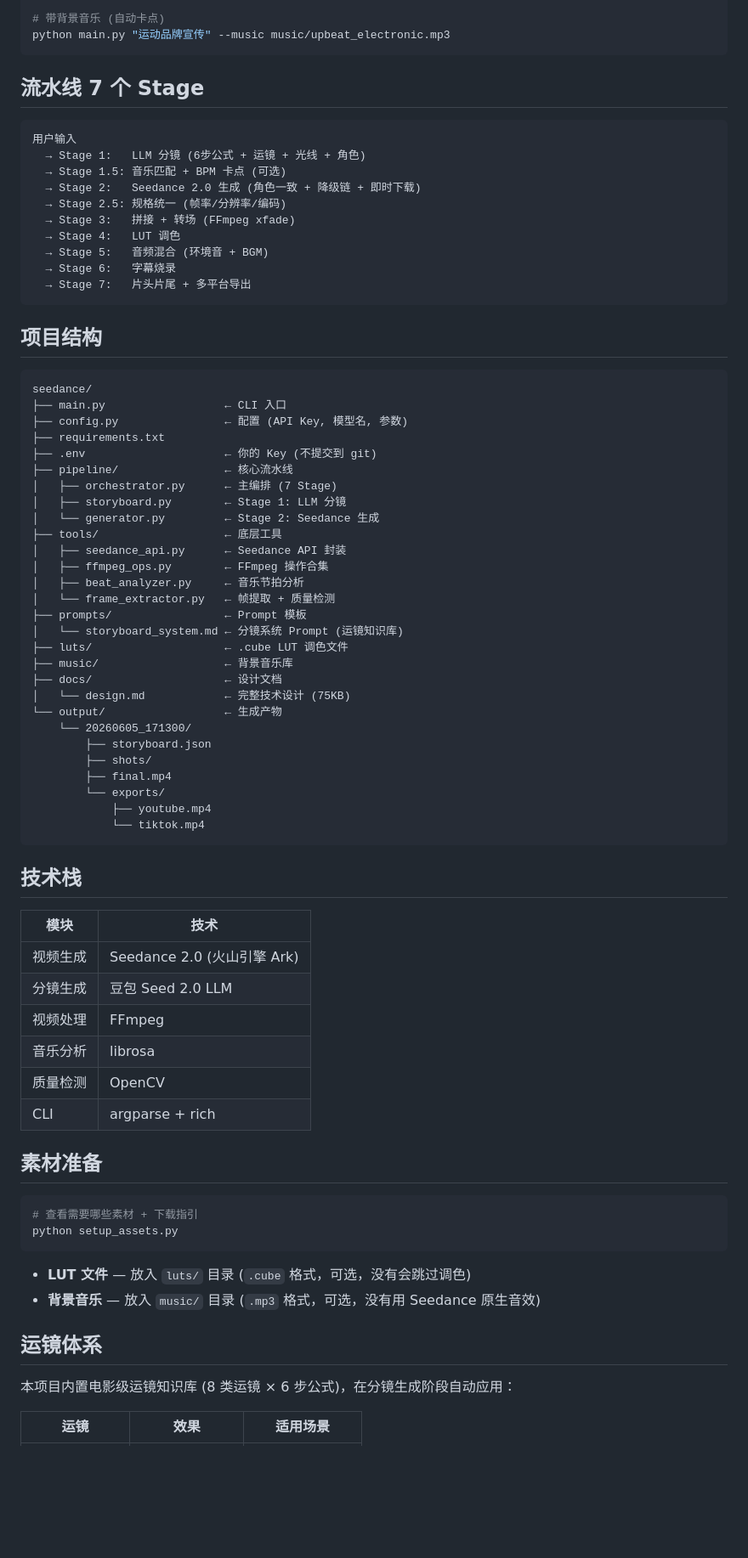
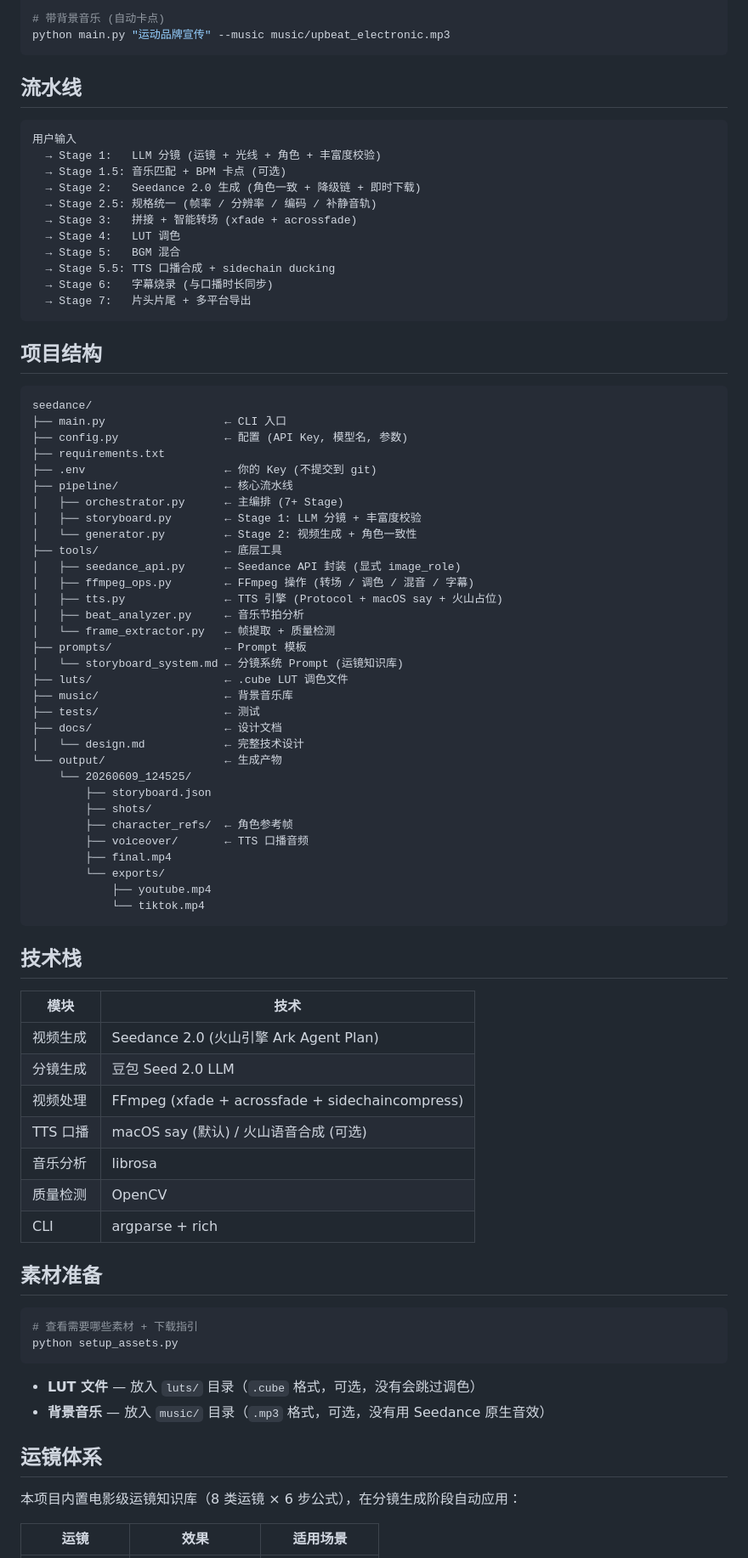
Before and after one commit to briefness/InstantVideo, a Markdown page: README.md, the part around one of its changes. Shown at 85% size. GitHub-like rendering; blank space fills up the shorter version.

Commit message:
docs: update installation instructions and project overview in README

````diff
--- a/README.md
+++ b/README.md
@@ -59,18 +82,19 @@ python main.py "旅行短视频" --ratio 9:16 --platforms tiktok xiaohongshu
 python main.py "运动品牌宣传" --music music/upbeat_electronic.mp3
 ```
 
-## 流水线 7 个 Stage
+## 流水线
 
 ```
 用户输入
-  → Stage 1:   LLM 分镜 (6步公式 + 运镜 + 光线 + 角色)
+  → Stage 1:   LLM 分镜 (运镜 + 光线 + 角色 + 丰富度校验)
   → Stage 1.5: 音乐匹配 + BPM 卡点 (可选)
   → Stage 2:   Seedance 2.0 生成 (角色一致 + 降级链 + 即时下载)
-  → Stage 2.5: 规格统一 (帧率/分辨率/编码)
-  → Stage 3:   拼接 + 转场 (FFmpeg xfade)
+  → Stage 2.5: 规格统一 (帧率 / 分辨率 / 编码 / 补静音轨)
+  → Stage 3:   拼接 + 智能转场 (xfade + acrossfade)
   → Stage 4:   LUT 调色
-  → Stage 5:   音频混合 (环境音 + BGM)
-  → Stage 6:   字幕烧录
+  → Stage 5:   BGM 混合
+  → Stage 5.5: TTS 口播合成 + sidechain ducking
+  → Stage 6:   字幕烧录 (与口播时长同步)
   → Stage 7:   片头片尾 + 多平台导出
 ```
 
@@ -83,24 +107,28 @@ seedance/
 ├── requirements.txt
 ├── .env                     ← 你的 Key (不提交到 git)
 ├── pipeline/                ← 核心流水线
-│   ├── orchestrator.py      ← 主编排 (7 Stage)
-│   ├── storyboard.py        ← Stage 1: LLM 分镜
-│   └── generator.py         ← Stage 2: Seedance 生成
+│   ├── orchestrator.py      ← 主编排 (7+ Stage)
+│   ├── storyboard.py        ← Stage 1: LLM 分镜 + 丰富度校验
+│   └── generator.py         ← Stage 2: 视频生成 + 角色一致性
 ├── tools/                   ← 底层工具
-│   ├── seedance_api.py      ← Seedance API 封装
-│   ├── ffmpeg_ops.py        ← FFmpeg 操作合集
+│   ├── seedance_api.py      ← Seedance API 封装 (显式 image_role)
+│   ├── ffmpeg_ops.py        ← FFmpeg 操作 (转场 / 调色 / 混音 / 字幕)
+│   ├── tts.py               ← TTS 引擎 (Protocol + macOS say + 火山占位)
 │   ├── beat_analyzer.py     ← 音乐节拍分析
 │   └── frame_extractor.py   ← 帧提取 + 质量检测
 ├── prompts/                 ← Prompt 模板
 │   └── storyboard_system.md ← 分镜系统 Prompt (运镜知识库)
 ├── luts/                    ← .cube LUT 调色文件
 ├── music/                   ← 背景音乐库
+├── tests/                   ← 测试
 ├── docs/                    ← 设计文档
-│   └── design.md            ← 完整技术设计 (75KB)
+│   └── design.md            ← 完整技术设计
 └── output/                  ← 生成产物
-    └── 20260605_171300/
+    └── 20260609_124525/
         ├── storyboard.json
         ├── shots/
+        ├── character_refs/  ← 角色参考帧
+        ├── voiceover/       ← TTS 口播音频
         ├── final.mp4
         └── exports/
             ├── youtube.mp4
@@ -111,9 +139,10 @@ seedance/
 
 | 模块 | 技术 |
 |------|------|
-| 视频生成 | Seedance 2.0 (火山引擎 Ark) |
+| 视频生成 | Seedance 2.0 (火山引擎 Ark Agent Plan) |
 | 分镜生成 | 豆包 Seed 2.0 LLM |
-| 视频处理 | FFmpeg |
+| 视频处理 | FFmpeg (xfade + acrossfade + sidechaincompress) |
+| TTS 口播 | macOS say (默认) / 火山语音合成 (可选) |
 | 音乐分析 | librosa |
 | 质量检测 | OpenCV |
 | CLI | argparse + rich |
@@ -125,12 +154,12 @@ seedance/
 python setup_assets.py
 ```
 
-- **LUT 文件** — 放入 `luts/` 目录 (`.cube` 格式，可选，没有会跳过调色)
-- **背景音乐** — 放入 `music/` 目录 (`.mp3` 格式，可选，没有用 Seedance 原生音效)
+- **LUT 文件** — 放入 `luts/` 目录（`.cube` 格式，可选，没有会跳过调色）
+- **背景音乐** — 放入 `music/` 目录（`.mp3` 格式，可选，没有用 Seedance 原生音效）
 
 ## 运镜体系
 
-本项目内置电影级运镜知识库 (8 类运镜 × 6 步公式)，在分镜生成阶段自动应用：
+本项目内置电影级运镜知识库（8 类运镜 × 6 步公式），在分镜生成阶段自动应用：
 
 | 运镜 | 效果 | 适用场景 |
 |------|------|---------|
````
Also changed, not shown: other parts of README.md (+38 -16 lines).
